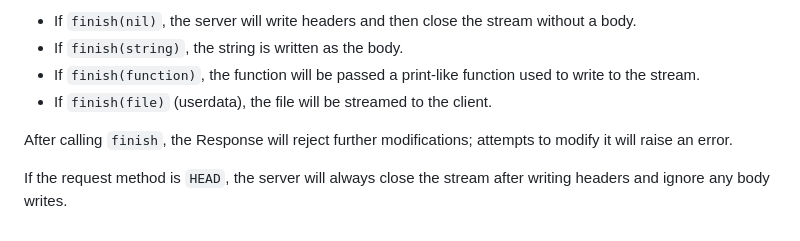
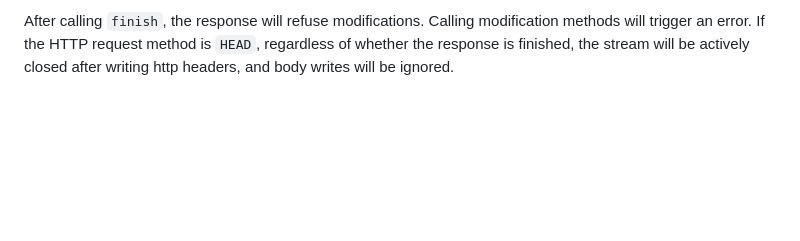
Before and after one commit to CattenLinger/lua-http.server, a Markdown page: doc/README_EN.MD, the part around one of its changes. Drawn GitHub-style; blank space fills up the shorter version.

```diff
--- a/doc/README_EN.MD
+++ b/doc/README_EN.MD
@@ -159,9 +173,3 @@ Except for `finish`, other setter methods return the response object to allow ch
 
-- If `finish(nil)`, the server will write headers and then close the stream without a body.
-- If `finish(string)`, the string is written as the body.
-- If `finish(function)`, the function will be passed a print-like function used to write to the stream.
-- If `finish(file)` (userdata), the file will be streamed to the client.
-
-After calling `finish`, the Response will reject further modifications; attempts to modify it will raise an error.
-
-If the request method is `HEAD`, the server will always close the stream after writing headers and ignore any body writes.
+After calling `finish`, the response will refuse modifications. Calling modification methods will trigger an error.
+If the HTTP request method is `HEAD`, regardless of whether the response is finished, the stream will be actively closed after writing http headers, and body writes will be ignored.
```
Also changed, not shown: other parts of doc/README_EN.MD (+83 -69 lines).
